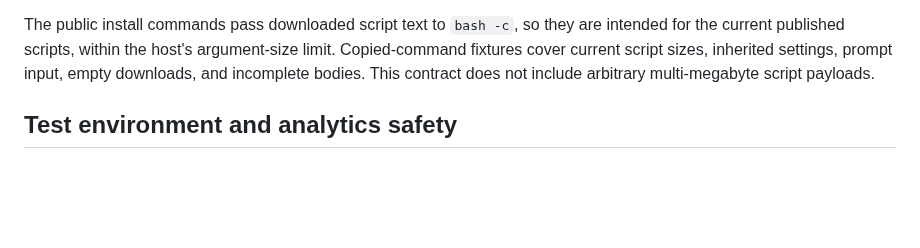
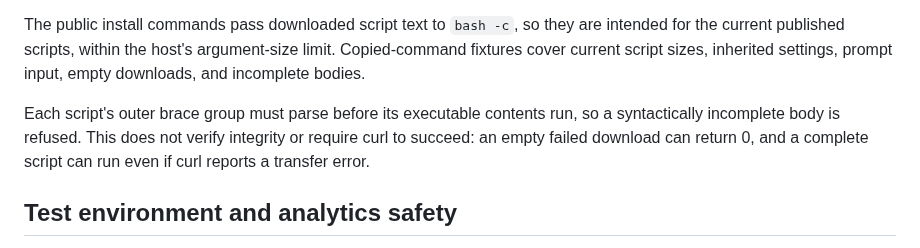
Before and after one commit to JBallin/ballin-scripts, a Markdown page: docs/testing.md, the part around the change. GitHub-like rendering; blank space fills up the shorter version.

```diff
--- a/docs/testing.md
+++ b/docs/testing.md
@@ -218,8 +218,12 @@ prerequisites, authentication, shell activation, and the full published journey.
 The public install commands pass downloaded script text to `bash -c`, so they
 are intended for the current published scripts, within the host's argument-size
 limit. Copied-command fixtures cover current script sizes, inherited settings,
-prompt input, empty downloads, and incomplete bodies. This contract does not
-include arbitrary multi-megabyte script payloads.
+prompt input, empty downloads, and incomplete bodies.
+
+Each script's outer brace group must parse before its executable contents run,
+so a syntactically incomplete body is refused. This does not verify integrity or
+require curl to succeed: an empty failed download can return 0, and a complete
+script can run even if curl reports a transfer error.
 
 ## Test environment and analytics safety
 
```
Also changed, not shown: docs/installation.md (+1 -5 lines).
